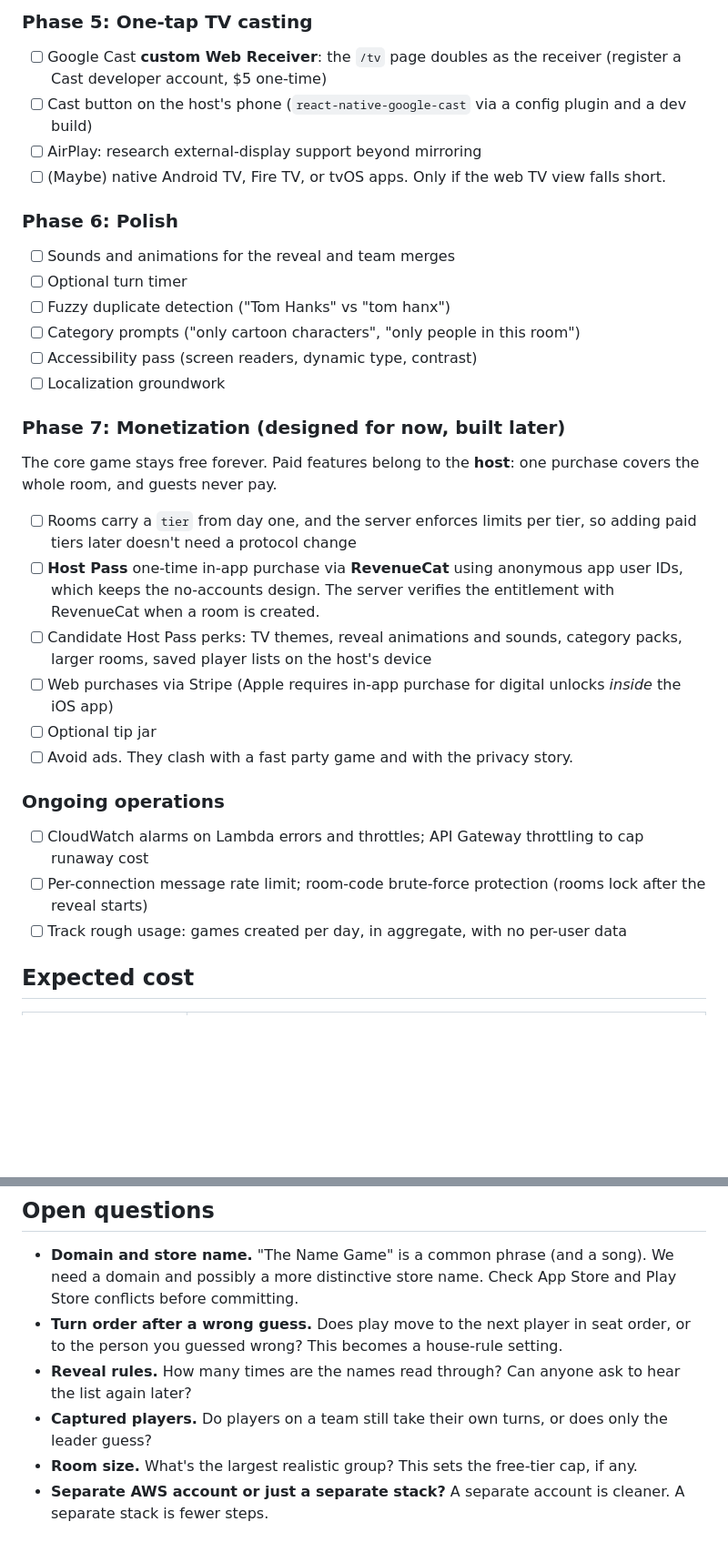
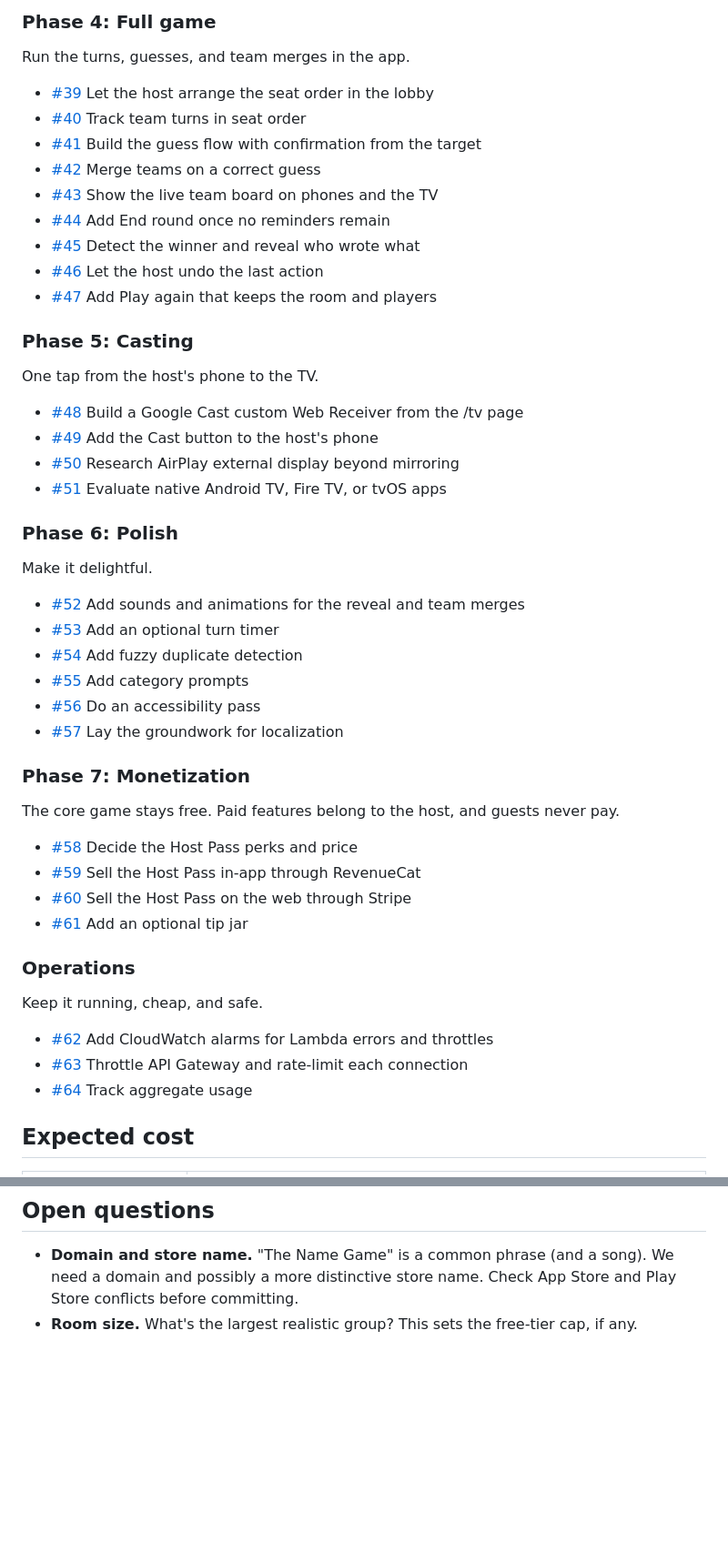
Before and after one commit to matthewdtowles/the-name-game, a Markdown page: ROADMAP.md, 2 parts joined by grey strips. Shown at 91% size. Rendered like a GitHub page; blank space fills up the shorter version.

Commit message:
Fold the house rules and AWS isolation decisions into the roadmap and link each phase to its tracking issues.

```diff
--- a/ROADMAP.md
+++ b/ROADMAP.md
@@ -129,32 +142,49 @@ first, which skips app-store review and gets real-world feedback fastest.
 
-### Phase 5: One-tap TV casting
-- [ ] Google Cast **custom Web Receiver**: the `/tv` page doubles as the receiver (register a Cast developer account, $5 one-time)
-- [ ] Cast button on the host's phone (`react-native-google-cast` via a config plugin and a dev build)
-- [ ] AirPlay: research external-display support beyond mirroring
-- [ ] (Maybe) native Android TV, Fire TV, or tvOS apps. Only if the web TV view falls short.
+### Phase 4: Full game
+Run the turns, guesses, and team merges in the app.
+
+- [#39](https://github.com/matthewdtowles/the-name-game/issues/39) Let the host arrange the seat order in the lobby
+- [#40](https://github.com/matthewdtowles/the-name-game/issues/40) Track team turns in seat order
+- [#41](https://github.com/matthewdtowles/the-name-game/issues/41) Build the guess flow with confirmation from the target
+- [#42](https://github.com/matthewdtowles/the-name-game/issues/42) Merge teams on a correct guess
+- [#43](https://github.com/matthewdtowles/the-name-game/issues/43) Show the live team board on phones and the TV
+- [#44](https://github.com/matthewdtowles/the-name-game/issues/44) Add End round once no reminders remain
+- [#45](https://github.com/matthewdtowles/the-name-game/issues/45) Detect the winner and reveal who wrote what
+- [#46](https://github.com/matthewdtowles/the-name-game/issues/46) Let the host undo the last action
+- [#47](https://github.com/matthewdtowles/the-name-game/issues/47) Add Play again that keeps the room and players
+
+### Phase 5: Casting
+One tap from the host's phone to the TV.
+
+- [#48](https://github.com/matthewdtowles/the-name-game/issues/48) Build a Google Cast custom Web Receiver from the /tv page
+- [#49](https://github.com/matthewdtowles/the-name-game/issues/49) Add the Cast button to the host's phone
+- [#50](https://github.com/matthewdtowles/the-name-game/issues/50) Research AirPlay external display beyond mirroring
+- [#51](https://github.com/matthewdtowles/the-name-game/issues/51) Evaluate native Android TV, Fire TV, or tvOS apps
 
 ### Phase 6: Polish
-- [ ] Sounds and animations for the reveal and team merges
-- [ ] Optional turn timer
-- [ ] Fuzzy duplicate detection ("Tom Hanks" vs "tom hanx")
-- [ ] Category prompts ("only cartoon characters", "only people in this room")
-- [ ] Accessibility pass (screen readers, dynamic type, contrast)
-- [ ] Localization groundwork
+Make it delightful.
 
-### Phase 7: Monetization (designed for now, built later)
-The core game stays free forever. Paid features belong to the **host**: one purchase
-covers the whole room, and guests never pay.
-- [ ] Rooms carry a `tier` from day one, and the server enforces limits per tier, so adding paid tiers later doesn't need a protocol change
-- [ ] **Host Pass** one-time in-app purchase via **RevenueCat** using anonymous app user IDs, which keeps the no-accounts design. The server verifies the entitlement with RevenueCat when a room is created.
-- [ ] Candidate Host Pass perks: TV themes, reveal animations and sounds, category packs, larger rooms, saved player lists on the host's device
-- [ ] Web purchases via Stripe (Apple requires in-app purchase for digital unlocks *inside* the iOS app)
-- [ ] Optional tip jar
-- [ ] Avoid ads. They clash with a fast party game and with the privacy story.
+- [#52](https://github.com/matthewdtowles/the-name-game/issues/52) Add sounds and animations for the reveal and team merges
+- [#53](https://github.com/matthewdtowles/the-name-game/issues/53) Add an optional turn timer
+- [#54](https://github.com/matthewdtowles/the-name-game/issues/54) Add fuzzy duplicate detection
+- [#55](https://github.com/matthewdtowles/the-name-game/issues/55) Add category prompts
+- [#56](https://github.com/matthewdtowles/the-name-game/issues/56) Do an accessibility pass
+- [#57](https://github.com/matthewdtowles/the-name-game/issues/57) Lay the groundwork for localization
 
-### Ongoing operations
-- [ ] CloudWatch alarms on Lambda errors and throttles; API Gateway throttling to cap runaway cost
-- [ ] Per-connection message rate limit; room-code brute-force protection (rooms lock after the reveal starts)
-- [ ] Track rough usage: games created per day, in aggregate, with no per-user data
+### Phase 7: Monetization
+The core game stays free. Paid features belong to the host, and guests never pay.
+
+- [#58](https://github.com/matthewdtowles/the-name-game/issues/58) Decide the Host Pass perks and price
+- [#59](https://github.com/matthewdtowles/the-name-game/issues/59) Sell the Host Pass in-app through RevenueCat
+- [#60](https://github.com/matthewdtowles/the-name-game/issues/60) Sell the Host Pass on the web through Stripe
+- [#61](https://github.com/matthewdtowles/the-name-game/issues/61) Add an optional tip jar
+
+### Operations
+Keep it running, cheap, and safe.
+
+- [#62](https://github.com/matthewdtowles/the-name-game/issues/62) Add CloudWatch alarms for Lambda errors and throttles
+- [#63](https://github.com/matthewdtowles/the-name-game/issues/63) Throttle API Gateway and rate-limit each connection
+- [#64](https://github.com/matthewdtowles/the-name-game/issues/64) Track aggregate usage
 
 ## Expected cost
 
@@ -171,12 +201,4 @@ covers the whole room, and guests never pay.
 - **Domain and store name.** "The Name Game" is a common phrase (and a song). We need a
   domain and possibly a more distinctive store name. Check App Store and Play Store
   conflicts before committing.
-- **Turn order after a wrong guess.** Does play move to the next player in seat order,
-  or to the person you guessed wrong? This becomes a house-rule setting.
-- **Reveal rules.** How many times are the names read through? Can anyone ask to hear
-  the list again later?
-- **Captured players.** Do players on a team still take their own turns, or does only
-  the leader guess?
 - **Room size.** What's the largest realistic group? This sets the free-tier cap, if any.
-- **Separate AWS account or just a separate stack?** A separate account is cleaner. A
-  separate stack is fewer steps.
```
Also changed, not shown: other parts of ROADMAP.md (+67 -54 lines).
